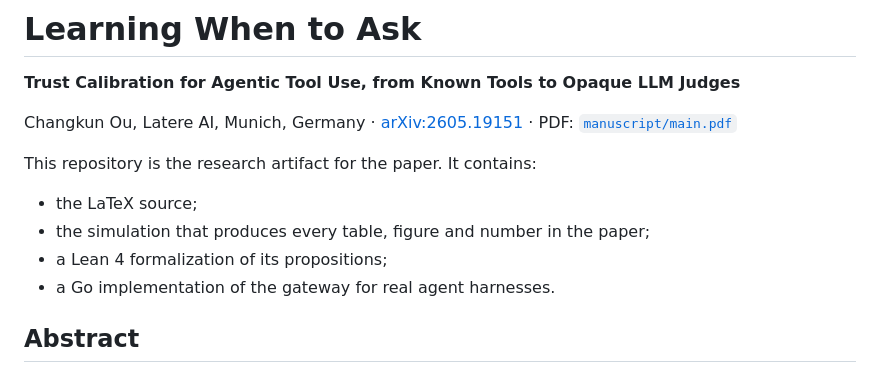
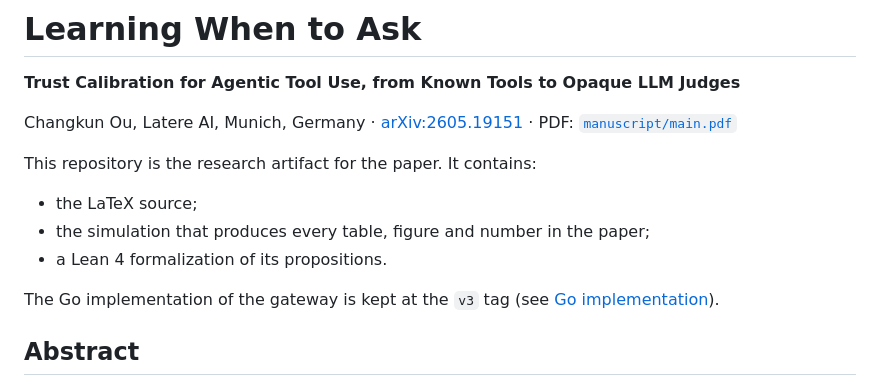
Before and after one commit to changkun/trustcalib, a Markdown page: README.md, the part around the change. Rendered like a GitHub page.

Commit message:
readme: the go implementation is at the v3 tag, not in this tree

```diff
--- a/README.md
+++ b/README.md
@@ -9,8 +9,10 @@ PDF: [`manuscript/main.pdf`](manuscript/main.pdf)
 This repository is the research artifact for the paper. It contains:
 - the LaTeX source;
 - the simulation that produces every table, figure and number in the paper;
-- a Lean 4 formalization of its propositions;
-- a Go implementation of the gateway for real agent harnesses.
+- a Lean 4 formalization of its propositions.
+
+The Go implementation of the gateway is kept at the `v3` tag (see
+[Go implementation](#go-implementation)).
 
 ## Abstract
 
```
